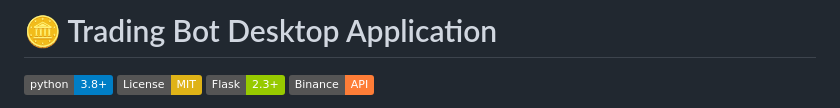
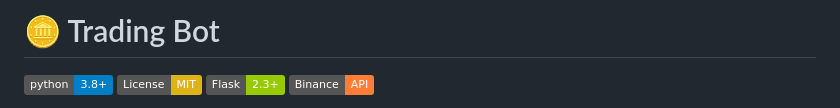
Before and after one commit to AIstar007/Simplified-Trading-Bot., a Markdown page: README.md, the part around the change. Rendered like a GitHub page; badges without logos.

```diff
--- a/README.md
+++ b/README.md
@@ -1,4 +1,4 @@
-# 🪙 Trading Bot Desktop Application
+# 🪙 Trading Bot
 
 [![Python 3.8+](https://img.shields.io/badge/python-3.8+-blue.svg)](https://www.python.org/downloads/)
 [![License: MIT](https://img.shields.io/badge/License-MIT-yellow.svg)](https://opensource.org/licenses/MIT)
```
